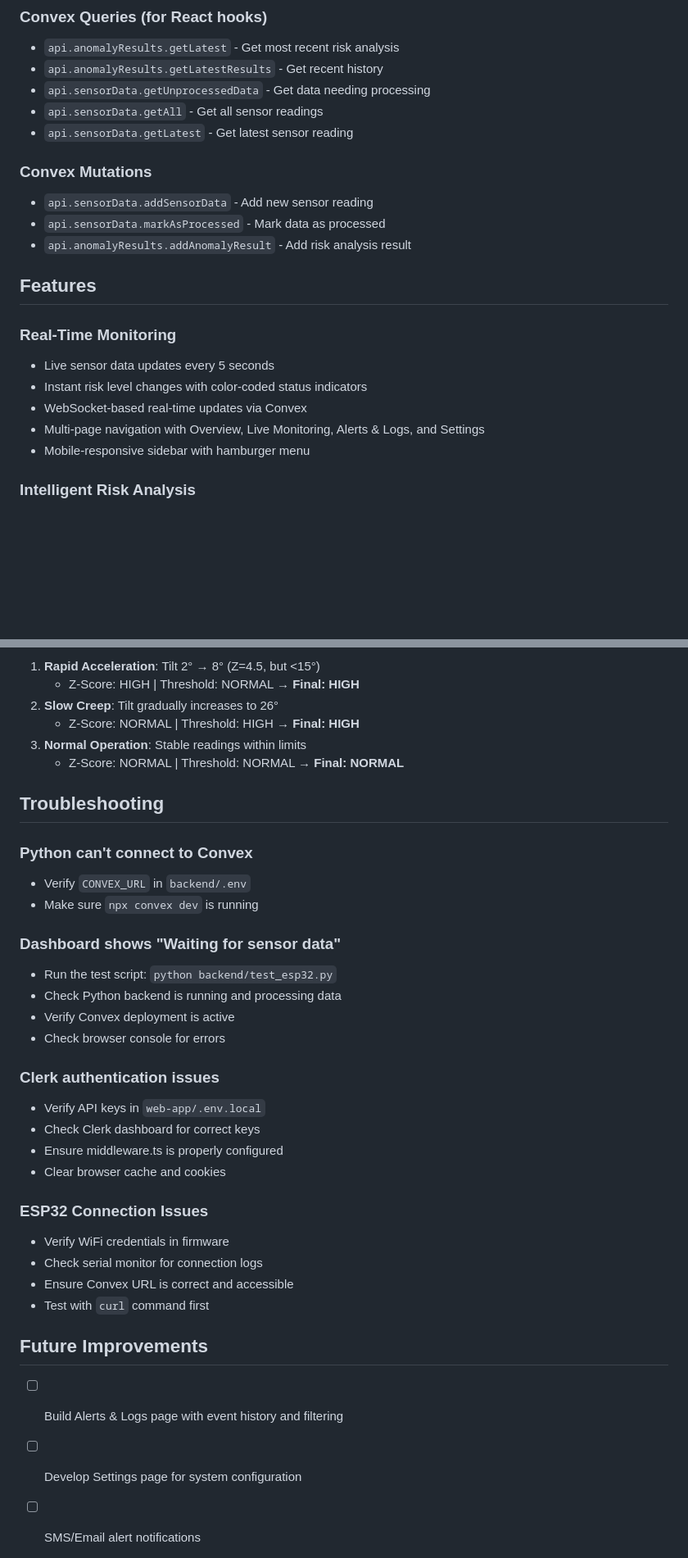
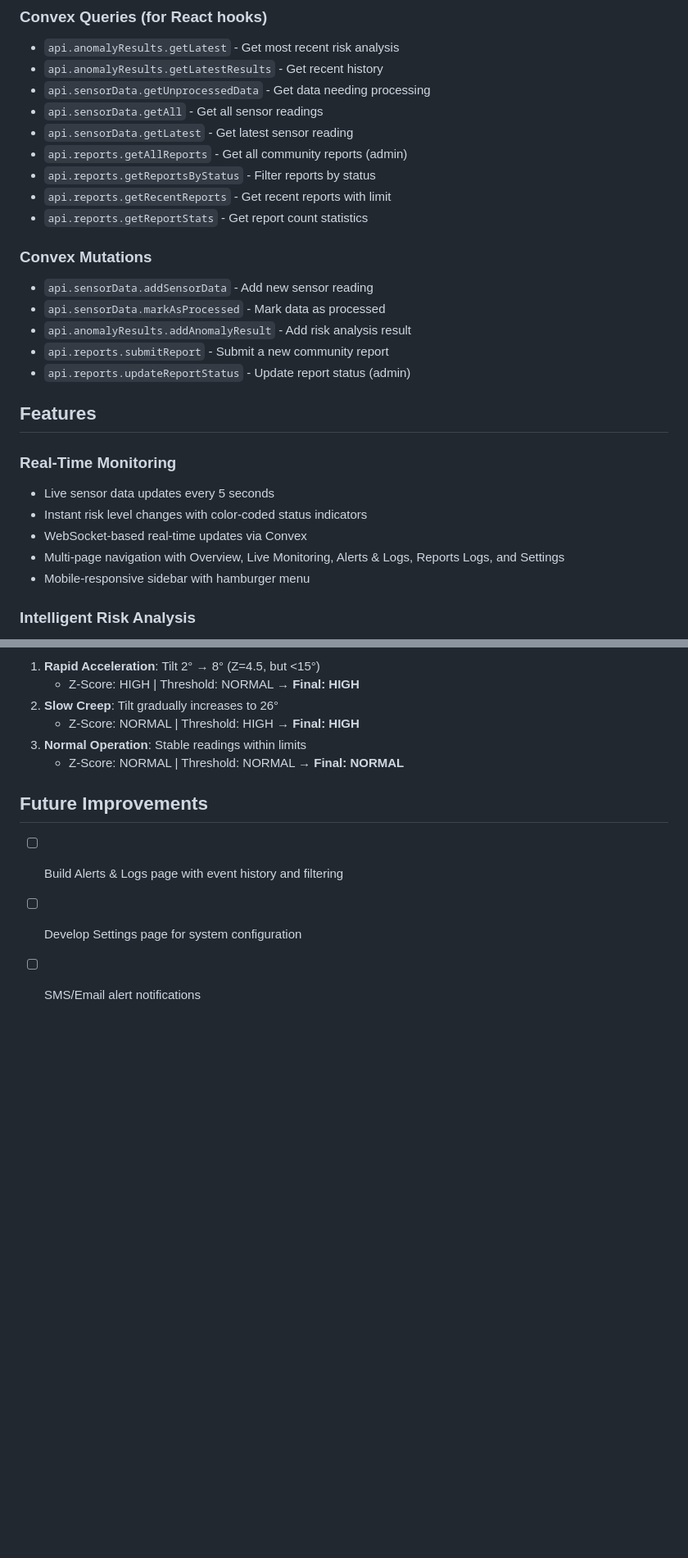
Before and after one commit to ccmlmn/Landslide-IoT-Monitoring-System-, a Markdown page: README.md, 2 parts joined by grey strips. Shown at 82% size. GitHub-like rendering; blank space fills up the shorter version.

```diff
--- a/README.md
+++ b/README.md
@@ -313,12 +346,18 @@ landslide-iot-system/
 - `api.sensorData.getUnprocessedData` - Get data needing processing
 - `api.sensorData.getAll` - Get all sensor readings
 - `api.sensorData.getLatest` - Get latest sensor reading
+- `api.reports.getAllReports` - Get all community reports (admin)
+- `api.reports.getReportsByStatus` - Filter reports by status
+- `api.reports.getRecentReports` - Get recent reports with limit
+- `api.reports.getReportStats` - Get report count statistics
 
 ### Convex Mutations
 
 - `api.sensorData.addSensorData` - Add new sensor reading
 - `api.sensorData.markAsProcessed` - Mark data as processed
 - `api.anomalyResults.addAnomalyResult` - Add risk analysis result
+- `api.reports.submitReport` - Submit a new community report
+- `api.reports.updateReportStatus` - Update report status (admin)
 
 ## Features
 
@@ -327,7 +366,7 @@ landslide-iot-system/
 - Live sensor data updates every 5 seconds
 - Instant risk level changes with color-coded status indicators
 - WebSocket-based real-time updates via Convex
-- Multi-page navigation with Overview, Live Monitoring, Alerts & Logs, and Settings
+- Multi-page navigation with Overview, Live Monitoring, Alerts & Logs, Reports Logs, and Settings
 - Mobile-responsive sidebar with hamburger menu
 
 ### Intelligent Risk Analysis
@@ -433,34 +464,6 @@ final_state = worse_of(statistical_state, threshold_state)
 3. **Normal Operation**: Stable readings within limits
    - Z-Score: NORMAL | Threshold: NORMAL → **Final: NORMAL**
 
-## Troubleshooting
-
-### Python can't connect to Convex
-
-- Verify `CONVEX_URL` in `backend/.env`
-- Make sure `npx convex dev` is running
-
-### Dashboard shows "Waiting for sensor data"
-
-- Run the test script: `python backend/test_esp32.py`
-- Check Python backend is running and processing data
-- Verify Convex deployment is active
-- Check browser console for errors
-
-### Clerk authentication issues
-
-- Verify API keys in `web-app/.env.local`
-- Check Clerk dashboard for correct keys
-- Ensure middleware.ts is properly configured
-- Clear browser cache and cookies
-
-### ESP32 Connection Issues
-
-- Verify WiFi credentials in firmware
-- Check serial monitor for connection logs
-- Ensure Convex URL is correct and accessible
-- Test with `curl` command first
-
 ## Future Improvements
 
 - [ ] Build Alerts & Logs page with event history and filtering
```
Also changed, not shown: other parts of README.md (+80 -57 lines).
